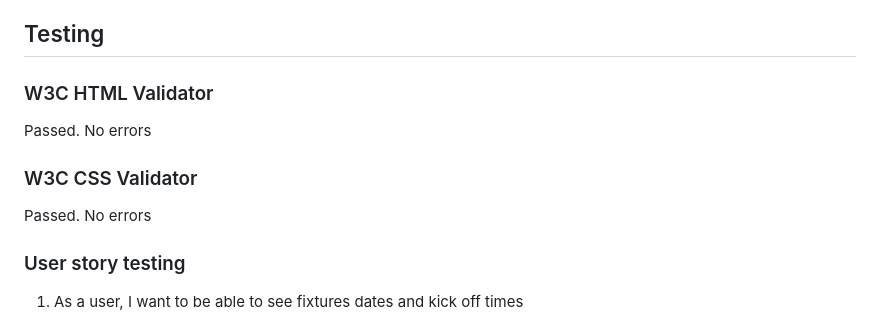
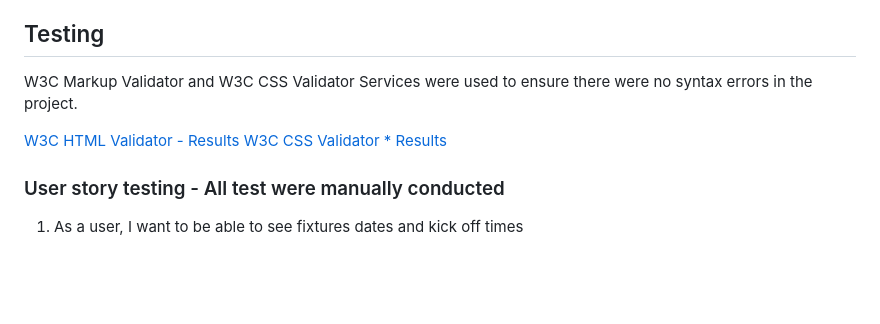
Before and after one commit to Code-Institute-Submissions/Milestone2-Project-3, a Markdown page: README.md, the part around the change. Rendered like a GitHub page; blank space fills up the shorter version.

Commit message:
css and html links added to readme

```diff
--- a/README.md
+++ b/README.md
@@ -141,14 +141,12 @@ A team image with an opacity added to enable the text to be more visible is the
 
 ## Testing
 
-### W3C HTML Validator
-Passed. No errors
+W3C Markup Validator and W3C CSS Validator Services were used to ensure there were no syntax errors in the project.
 
+[W3C HTML Validator -  Results](assets/readme_docs/htmlValidate.png.pdf)
+[W3C CSS Validator * Results](assets/readme_docs/cssValidate.png)
 
-### W3C CSS Validator
-Passed. No errors
-
-### User story testing
+### User story testing -  All test were manually conducted
 
  1. As a user, I want to be able to see fixtures dates and kick off times
 
```
Also changed, not shown: assets/readme_docs/cssValidate.png (added), assets/readme_docs/htmlValidate.png (added), 2 other files.
